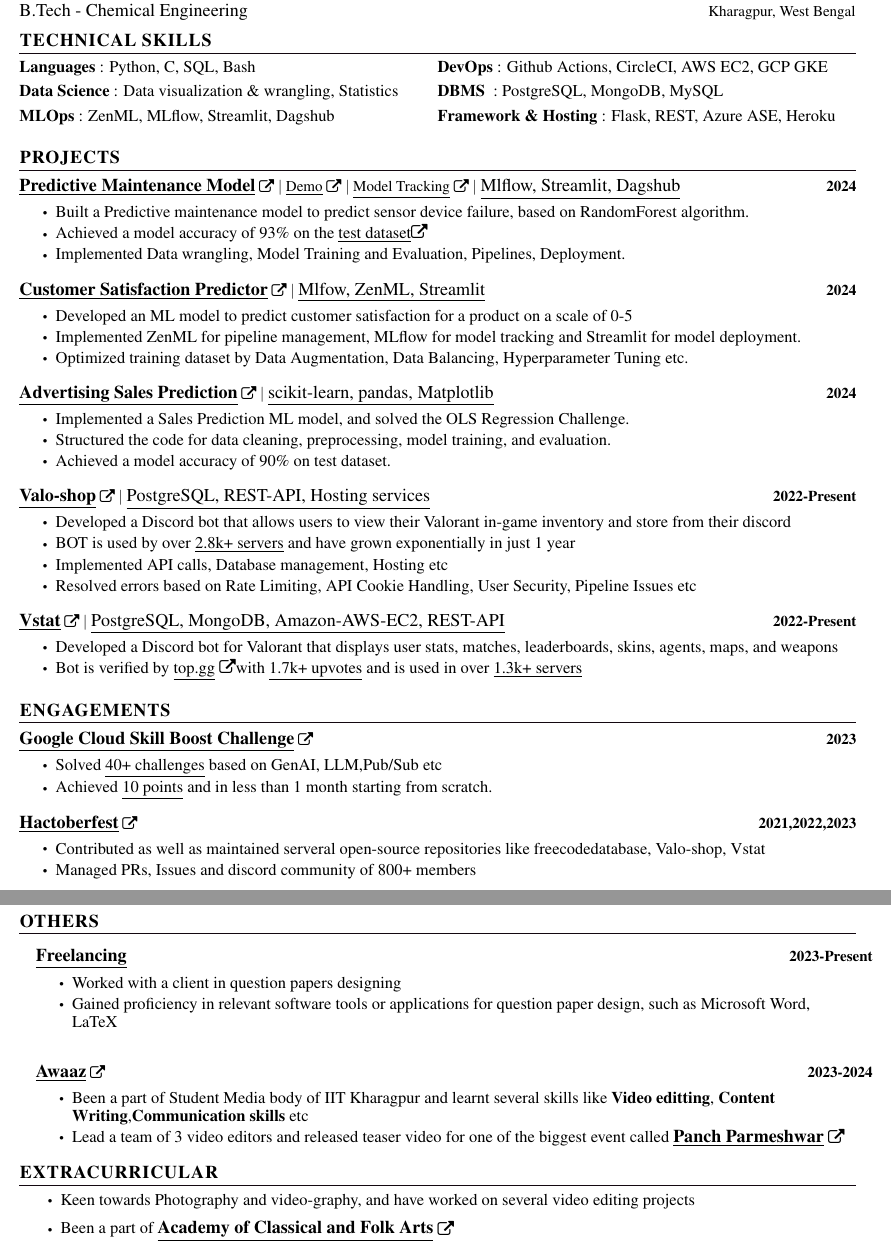
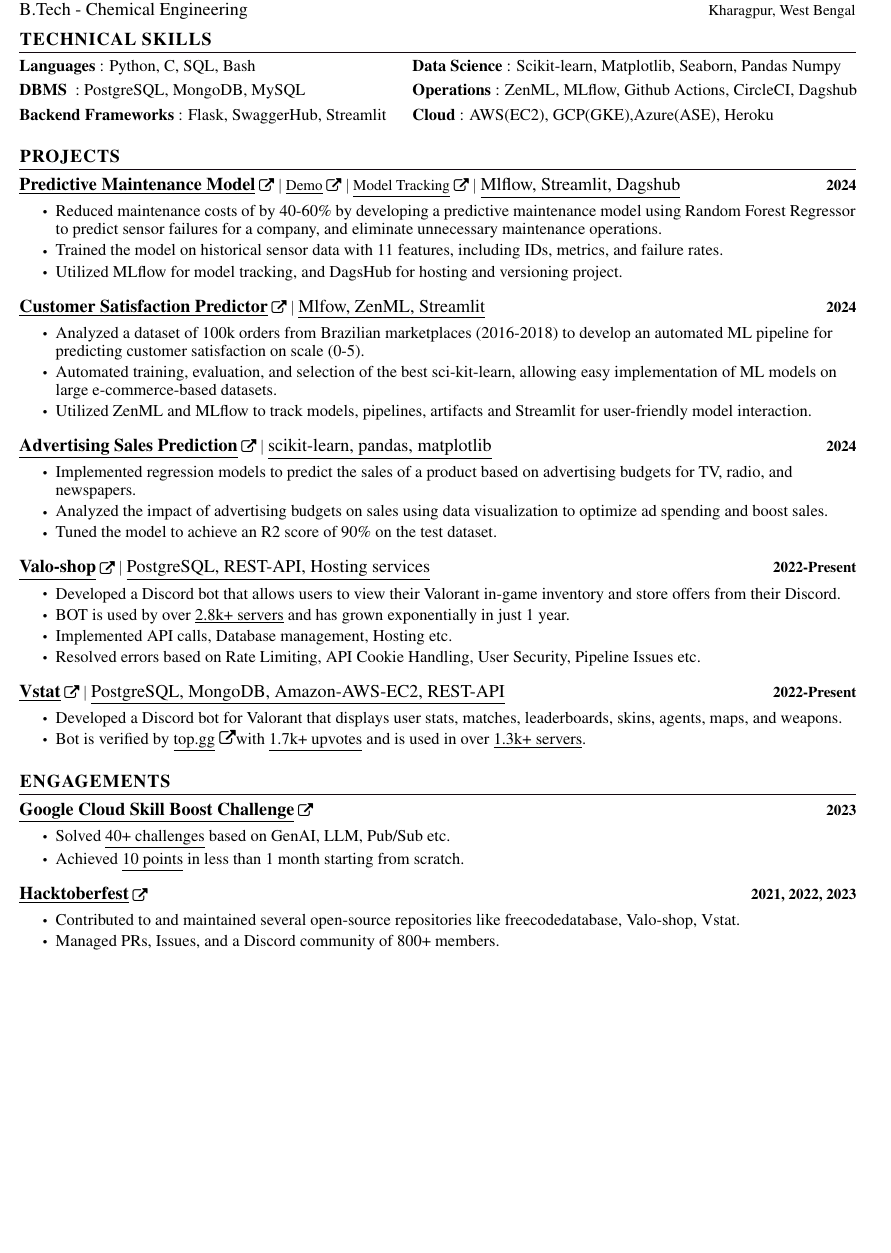
Before and after one commit to typhonshambo/resume, a LaTeX document (main.tex): two parts of pages 1 and 2 of 2 before the commit and part of the page after it, the two joined at a grey line, cut so that both start at the same text, the shorter picture padded with empty space. Compiled offline with pdfLaTeX.

Commit message:
Update main.tex
- optimised a bit

```diff
--- a/main.tex
+++ b/main.tex
@@ -175,22 +163,21 @@
 \vspace{-5pt}
 \begin{center}
 \renewcommand{\arraystretch}{1.2}
-\begin{minipage}[t]{0.5\textwidth}
+\begin{minipage}[t]{0.47\textwidth}
 \raggedright
 \begin{tabularx}{\linewidth}{lX}
 \textbf{Languages} : Python, C, SQL, Bash   \\
-\textbf{Data Science} : Data visualization \& wrangling, Statistics\\
-\textbf{MLOps} : ZenML, MLflow, Streamlit, Dagshub \\
-
-
+\textbf{DBMS } : PostgreSQL, MongoDB, MySQL \\
+\textbf{Backend Frameworks} : Flask, SwaggerHub, Streamlit \\
 \end{tabularx}
 \end{minipage}%
-\begin{minipage}[t]{0.5\textwidth}
+\begin{minipage}[t]{0.53\textwidth}
 \raggedright
 \begin{tabularx}{\linewidth}{lX}
-\textbf{DevOps} : Github Actions, CircleCI, AWS EC2, GCP GKE\\
-\textbf{DBMS } : PostgreSQL, MongoDB, MySQL \\
-\textbf{Framework \& Hosting} : Flask, REST, Azure ASE, Heroku\\
+
+\textbf{Data Science} : Scikit-learn, Matplotlib, Seaborn, Pandas Numpy\\
+\textbf{Operations} : ZenML, MLflow, Github Actions, CircleCI, Dagshub\\
+\textbf{Cloud} : AWS(EC2), GCP(GKE),Azure(ASE), Heroku\\
 \end{tabularx}
 \end{minipage}
 \end{center}
@@ -203,54 +190,54 @@
 \section{PROJECTS}
     \vspace{-5pt}
     \resumeSubHeadingListStart
+%Achieving a model accuracy of 93\% on test dataset
 
-
-        \resumeProjectHeading
+      \resumeProjectHeading
         {\href{https://github.com/typhonshambo/End-to-End-ML-Pipeline-for-Predictive-Maintenance/tree/main}{\textbf{\large{\underline{Predictive Maintenance Model}}} \href{https://github.com/typhonshambo/End-to-End-ML-Pipeline-for-Predictive-Maintenance/tree/main}{\raisebox{-0.1\height}\faExternalLink}}  $|$  {\href{https://typhonshambo-predictive-maintenance.streamlit.app}{\underline{Demo}} \href{https://typhonshambo-predictive-maintenance.streamlit.app}{\raisebox{-0.1\height}\faExternalLink}} $|$ \href{https://dagshub.com/typhonshambo/End-to-End-ML-Pipeline-for-Predictive-Maintenance.mlflow}{\underline{Model Tracking}} \href{https://dagshub.com/typhonshambo/End-to-End-ML-Pipeline-for-Predictive-Maintenance.mlflow}{\raisebox{-0.1\height}\faExternalLink}  $|$ \large{\underline{Mlflow, Streamlit, Dagshub}}}{2024}\\
         \resumeItemListStart
-          \resumeItem{\normalsize{Built a Predictive maintenance model to predict sensor device failure, based on RandomForest algorithm.}}
-          \resumeItem{\normalsize{Achieved a model accuracy of 93\% on the \href{https://www.kaggle.com/datasets/hiimanshuagarwal/predictive-maintenance-dataset}{\underline{test dataset}}\faExternalLink} }
-          \resumeItem{\normalsize{Implemented Data wrangling, Model Training and Evaluation, Pipelines, Deployment.}}
-        \resumeItemListEnd
+          \resumeItem{\normalsize{Reduced maintenance costs of by 40-60\% by developing a predictive maintenance model using Random Forest Regressor to predict sensor failures for a company, and eliminate unnecessary maintenance operations.}}
+          \resumeItem{\normalsize{Trained the model on historical sensor data with 11 features, including IDs, metrics, and failure rates.}}
+          \resumeItem{\normalsize{Utilized MLflow for model tracking, and DagsHub for hosting and versioning project.}}
+          \resumeItemListEnd
       \vspace{-13pt}
-
-
 
       \resumeProjectHeading
       {\href{https://github.com/typhonshambo/customer-satisfaction-predictor}{\textbf{\large{\underline{\textbf{Customer Satisfaction Predictor}}}} \href{Project Link}{\raisebox{-0.1\height}\faExternalLink }} $|$ \large{\underline{Mlfow, ZenML, Streamlit}}}{2024}\\
       \resumeItemListStart
-        \resumeItem {\normalsize{Developed an ML model to predict customer satisfaction for a product on a scale of 0-5}}
-        \resumeItem{\normalsize{Implemented ZenML for pipeline management, MLflow for model tracking and Streamlit for model deployment.}}
-        \resumeItem{\normalsize{Optimized training dataset by Data Augmentation, Data Balancing, Hyperparameter Tuning etc.}}
+        \resumeItem{\normalsize{Analyzed a dataset of 100k orders from Brazilian marketplaces (2016-2018) to develop an automated ML pipeline for predicting customer satisfaction on scale (0-5).}}
+        \resumeItem{\normalsize{Automated training, evaluation, and selection of the best sci-kit-learn, allowing easy implementation of ML models on large e-commerce-based datasets.}}
+        \resumeItem{\normalsize{Utilized ZenML and MLflow to track models, pipelines, artifacts and Streamlit for user-friendly model interaction.}}
       \resumeItemListEnd
       \vspace{-13pt}
 
 
   \resumeProjectHeading
-      {\href{https://github.com/typhonshambo/Advertising-Sales-Prediction}{\textbf{\large{\underline{\textbf{Advertising Sales Prediction}}}} \href{Project Link}{\raisebox{-0.1\height}\faExternalLink }} $|$ \large{\underline{scikit-learn, pandas, Matplotlib}}}{2024}\\
+      {\href{https://github.com/typhonshambo/Advertising-Sales-Prediction}{\textbf{\large{\underline{\textbf{Advertising Sales Prediction}}}} \href{Project Link}{\raisebox{-0.1\height}\faExternalLink }} $|$ \large{\underline{scikit-learn, pandas, matplotlib}}}{2024}\\
       \resumeItemListStart
-        \resumeItem{\normalsize{Implemented a Sales Prediction ML model, and solved the OLS Regression Challenge.}}
-        \resumeItem{\normalsize{Structured the code for data cleaning, preprocessing, model training, and evaluation.}}
-        \resumeItem{\normalsize{Achieved a model accuracy of 90\% on test dataset.}}
+        \resumeItem{\normalsize{Implemented regression models to predict the sales of a product based on advertising budgets for TV, radio, and newspapers.}}
+        \resumeItem{\normalsize{Analyzed the impact of advertising budgets on sales using data visualization to optimize ad spending and boost sales.}}
+        \resumeItem{\normalsize{Tuned the model to achieve an R2 score of 90\% on the test dataset.}}
       \resumeItemListEnd
       \vspace{-13pt}
       \resumeProjectHeading
           {\href{https://github.com/typhonshambo/valo-shop}{\textbf{\large{\underline{\textbf{Valo-shop}}}} \href{Project Link}{\raisebox{-0.1\height}\faExternalLink }} $|$ \large{\underline{PostgreSQL, REST-API, Hosting services}}}{2022-Present}\\
           \resumeItemListStart
-            \resumeItem{\normalsize{Developed a Discord bot that allows users to view their Valorant in-game inventory and store from their discord}}
-            \resumeItem{\normalsize{BOT is used by over \underline{2.8k+ servers} and have grown exponentially in just 1 year}}
-            \resumeItem{\normalsize{Implemented API calls, Database management, Hosting etc}}
-            \resumeItem{\normalsize{Resolved errors based on Rate Limiting, API Cookie Handling, User Security, Pipeline Issues etc}}
+            \resumeItem{\normalsize{Developed a Discord bot that allows users to view their Valorant in-game inventory and store offers from their Discord.}}
+            \resumeItem{\normalsize{BOT is used by over \underline{2.8k+ servers} and has grown exponentially in just 1 year.}}
+            \resumeItem{\normalsize{Implemented API calls, Database management, Hosting etc.}}
+            \resumeItem{\normalsize{Resolved errors based on Rate Limiting, API Cookie Handling, User Security, Pipeline Issues etc.}}
           \resumeItemListEnd
           \vspace{-13pt}
       \resumeProjectHeading
           {\href{https://github.com/typhonshambo/vstat-bot/tree/slash}{\textbf{\large{\underline{\textbf{Vstat}}}} \href{Project Link}{\raisebox{-0.1\height}\faExternalLink }} $|$ \large{\underline{PostgreSQL, MongoDB, Amazon-AWS-EC2, REST-API}}}{2022-Present}\\
           \resumeItemListStart
-            \resumeItem{\normalsize{Developed a Discord bot for Valorant that displays user stats, matches, leaderboards, skins, agents, maps, and weapons}}
-            \resumeItem{\normalsize{Bot is verified by \href{https://top.gg/bot/864451929346539530}{{{\underline{top.gg}}} \href{topgg Link}}\faExternalLink with \underline{1.7k+ upvotes} and is used in over \underline{1.3k+ servers}}}
+            \resumeItem{\normalsize{Developed a Discord bot for Valorant that displays user stats, matches, leaderboards, skins, agents, maps, and weapons.}}
+            \resumeItem{\normalsize{Bot is verified by \href{https://top.gg/bot/864451929346539530}{{{\underline{top.gg}}} \href{topgg Link}}\faExternalLink with \underline{1.7k+ upvotes} and is used in over \underline{1.3k+ servers}.}}
           \resumeItemListEnd
           %\vspace{-13pt}
 
+
+        % -- some useless projects -- but not removing them for now --
 
       % \resumeProjectHeading
       %     {\href{https://github.com/typhonshambo/linear-regression-model}{\textbf{\large{\underline{\textbf{Linear Regression Model (without SK-learn)}}}} \href{Project Link}{\raisebox{-0.1\height}\faExternalLink }} $|$ \large{\underline{Python, Matplotlib, Linear Algebra}}}{2023}\\
@@ -284,55 +271,55 @@
  \resumeProjectHeading
  {\href{https://go.qwiklabs.com/arcade}{\textbf{\large{\underline{Google Cloud Skill Boost Challenge}}} \href{https://go.qwiklabs.com/arcade}{\raisebox{-0.1\height}\faExternalLink}}  \large{\underline{}}}{2023}\\
  \resumeItemListStart
- \resumeItem{\normalsize{Solved \underline{40+ challenges} based on GenAI, LLM,Pub/Sub etc}} \\
- \resumeItem{\normalsize{Achieved \underline{10 points} and in less than 1 month starting from scratch.}} \\
+ \resumeItem{\normalsize{Solved \underline{40+ challenges} based on GenAI, LLM, Pub/Sub etc.}} \\
+ \resumeItem{\normalsize{Achieved \underline{10 points} in less than 1 month starting from scratch.}} \\
  \resumeItemListEnd
 \vspace{-13pt}
 
      \resumeProjectHeading
-     {\href{https://hacktoberfest.com}{\textbf{\large{\underline{Hactoberfest}}} \href{https://hacktoberfest.com}{\raisebox{-0.1\height}\faExternalLink}}  \large{\underline{}}}{2021,2022,2023}\\
+     {\href{https://hacktoberfest.com}{\textbf{\large{\underline{Hacktoberfest}}} \href{https://hacktoberfest.com}{\raisebox{-0.1\height}\faExternalLink}}  \large{\underline{}}}{2021, 2022, 2023}\\
      \resumeItemListStart
-     \resumeItem{\normalsize{Contributed as well as maintained serveral open-source repositories like freecodedatabase, Valo-shop, Vstat}} \\
-     \resumeItem{\normalsize{Managed PRs, Issues and discord community of 800+ members}} \\
+     \resumeItem{\normalsize{Contributed to and maintained several open-source repositories like freecodedatabase, Valo-shop, Vstat.}} \\
+     \resumeItem{\normalsize{Managed PRs, Issues, and a Discord community of 800+ members.}} \\
      \resumeItemListEnd
    \vspace{-13pt}
 
 
  \resumeSubHeadingListEnd
 
- \pagebreak
-%-----------Others---------------
-\section{OTHERS}
-\vspace{-20pt}
- \begin{itemize}[leftmargin=0.15in, label={}]
-    \small{\item{
+%\pagebreak
+% %-----------Others---------------
+% \section{OTHERS}
+% \vspace{-20pt}
+%  \begin{itemize}[leftmargin=0.15in, label={}]
+%     \small{\item{
 
-    \resumeProjectHeading
-    {{\textbf{\large{\underline{\textbf{Freelancing}}}}}\large{\underline{}}}{2023-Present}\\
-      \resumeItemListStart
-      \resumeItem{\normalsize{Worked with a client in question papers designing}} \\
-      \resumeItem{\normalsize{Gained proficiency in relevant software tools or applications for question paper design, such as Microsoft Word, LaTeX}} \\
-      \resumeItemListEnd
+%     \resumeProjectHeading
+%     {{\textbf{\large{\underline{\textbf{Freelancing}}}}}\large{\underline{}}}{2023-Present}\\
+%       \resumeItemListStart
+%       \resumeItem{\normalsize{Worked with a client in question paper designing.}} \\
+%       \resumeItem{\normalsize{Gained proficiency in relevant software tools or applications for question paper design, such as Microsoft Word, LaTeX.}} \\
+%       \resumeItemListEnd
 
-    \resumeProjectHeading
-      {\href{https://www.linkedin.com/company/awaaz-iit-kharagpur}{\textbf{\large{\underline{\textbf{Awaaz}}}} \href{Link}{\raisebox{-0.1\height}\faExternalLink }}\large{\underline{}}}{2023-2024}\\
-      \resumeItemListStart
-      \resumeItem{\normalsize{Been a part of Student Media body of IIT Kharagpur and learnt several skills like \textbf{Video editting}, \textbf{Content Writing},\textbf{Communication skills} etc}} \\
-      \resumeItem{\normalsize{Lead a team of 3 video editors and released teaser video for one of the biggest event called {\href{https://www.instagram.com/reel/C2jGinmx2tH/?utm_source=ig_web_copy_link&igsh=MzRlODBiNWFlZA==}{\textbf{\large{\underline{\textbf{Panch Parmeshwar}}}} \href{Link}}}{\raisebox{-0.1\height}\faExternalLink }}} \\
-      \resumeItemListEnd
+%     \resumeProjectHeading
+%       {\href{https://www.linkedin.com/company/awaaz-iit-kharagpur}{\textbf{\large{\underline{\textbf{Awaaz}}}} \href{Link}{\raisebox{-0.1\height}\faExternalLink }}\large{\underline{}}}{2023-2024}\\
+%       \resumeItemListStart
+%       \resumeItem{\normalsize{Been a part of Student Media body of IIT Kharagpur and learned several skills like \textbf{Video editing}, \textbf{Content Writing}, \textbf{Communication skills}, etc.}} \\
+%       \resumeItem{\normalsize{Lead a team of 3 video editors and released teaser video for one of the biggest event called {\href{https://www.instagram.com/reel/C2jGinmx2tH/?utm_source=ig_web_copy_link&igsh=MzRlODBiNWFlZA==}{\textbf{\large{\underline{\textbf{Panch Parmeshwar}}}} \href{Link}}}{\raisebox{-0.1\height}\faExternalLink }}} \\
+%       \resumeItemListEnd
 
-      }}
- \end{itemize}
- \vspace{-15pt}
+%       }}
+%  \end{itemize}
+%  \vspace{-15pt}
 
-%-----------EXTRACURRICULAR-----------
-\section{EXTRACURRICULAR}
+% %-----------EXTRACURRICULAR-----------
+% \section{EXTRACURRICULAR}
 
-        \resumeItemListStart
-                \resumeItem{\normalsize{Keen towards Photography and video-graphy, and have worked on several video editing projects}}
-                \resumeItem{\normalsize{Been a part of {\href{https://www.iitkgp.ac.in/department/AF}{\textbf{\large{\underline{\textbf{Academy of Classical and Folk Arts}}}} \href{Link}}}{\raisebox{-0.1\height}\faExternalLink }}}
-        \resumeItemListEnd
+%         \resumeItemListStart
+%                 \resumeItem{\normalsize{Keen towards Photography and video-graphy, and have worked on several video editing projects}}
+%                 \resumeItem{\normalsize{Been a part of {\href{https://www.iitkgp.ac.in/department/AF}{\textbf{\large{\underline{\textbf{Academy of Classical and Folk Arts}}}} \href{Link}}}{\raisebox{-0.1\height}\faExternalLink }}}
+%         \resumeItemListEnd
 
- \vspace{-11pt}
+%  \vspace{-11pt}
 
- \end{document}
+\end{document}
```
Also changed, not shown: main.tex (24 more changed lines).
